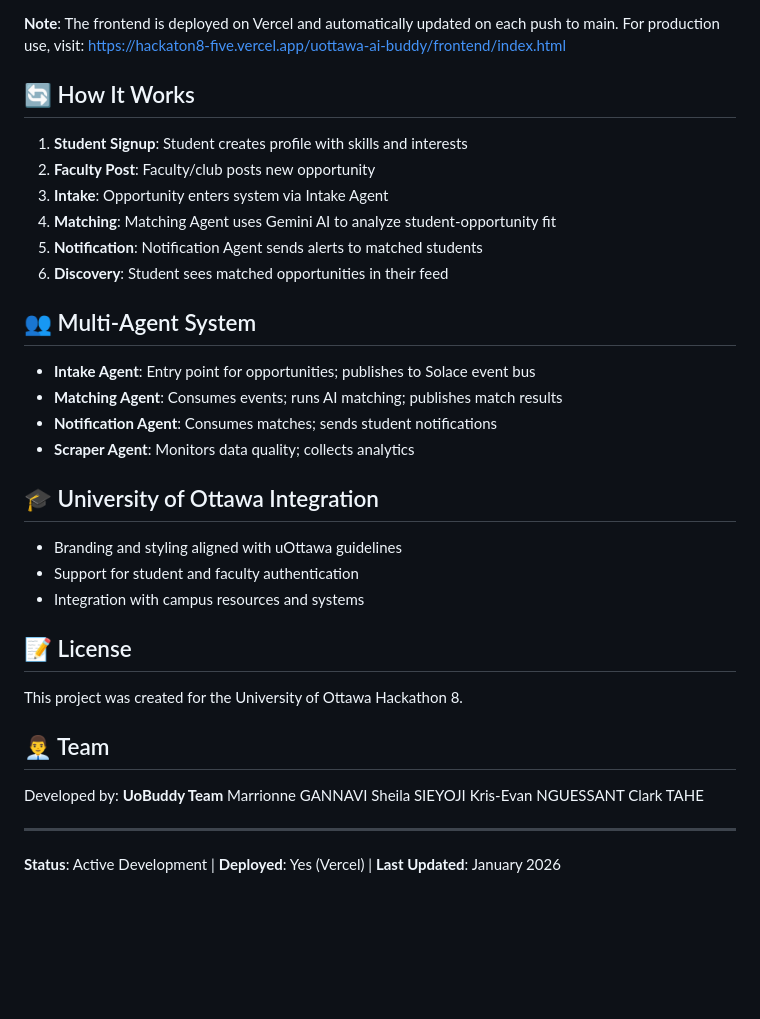
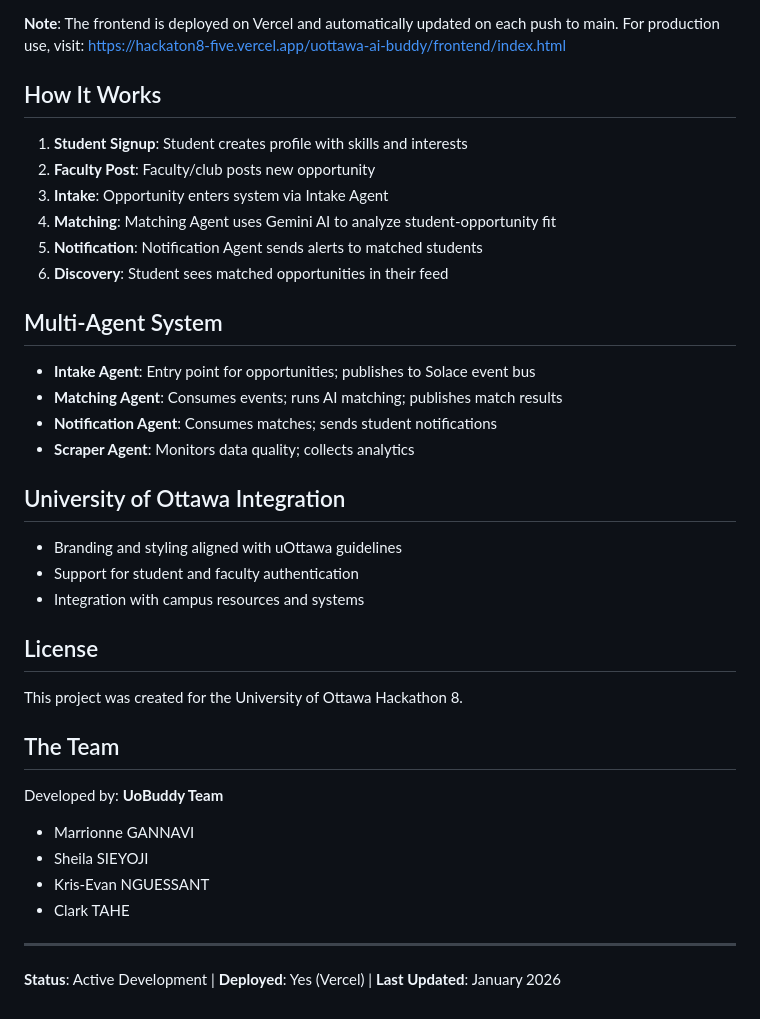
Before and after one commit to Tahe-clark/hackaton8, a Markdown page: README.md, the part around one of its changes. Drawn GitHub-style; blank space fills up the shorter version.

Commit message:
Update README formatting and content

```diff
--- a/README.md
+++ b/README.md
@@ -186,7 +186,7 @@ python -m http.server 8000
 
 **Note**: The frontend is deployed on Vercel and automatically updated on each push to main. For production use, visit: https://hackaton8-five.vercel.app/uottawa-ai-buddy/frontend/index.html
 
-## 🔄 How It Works
+## How It Works
 
 1. **Student Signup**: Student creates profile with skills and interests
 2. **Faculty Post**: Faculty/club posts new opportunity
@@ -195,30 +195,30 @@ python -m http.server 8000
 5. **Notification**: Notification Agent sends alerts to matched students
 6. **Discovery**: Student sees matched opportunities in their feed
 
-## 👥 Multi-Agent System
+## Multi-Agent System
 
 - **Intake Agent**: Entry point for opportunities; publishes to Solace event bus
 - **Matching Agent**: Consumes events; runs AI matching; publishes match results
 - **Notification Agent**: Consumes matches; sends student notifications
 - **Scraper Agent**: Monitors data quality; collects analytics
 
-## 🎓 University of Ottawa Integration
+## University of Ottawa Integration
 
 - Branding and styling aligned with uOttawa guidelines
 - Support for student and faculty authentication
 - Integration with campus resources and systems
 
-## 📝 License
+## License
 
 This project was created for the University of Ottawa Hackathon 8.
 
-## 👨‍💼 Team
+## The Team
 
 Developed by: **UoBuddy Team**
-Marrionne GANNAVI
-Sheila SIEYOJI
-Kris-Evan NGUESSANT
-Clark TAHE
+- Marrionne GANNAVI
+- Sheila SIEYOJI
+- Kris-Evan NGUESSANT
+- Clark TAHE
 
 ---
 
```
Also changed, not shown: other parts of README.md (+20 -20 lines).
